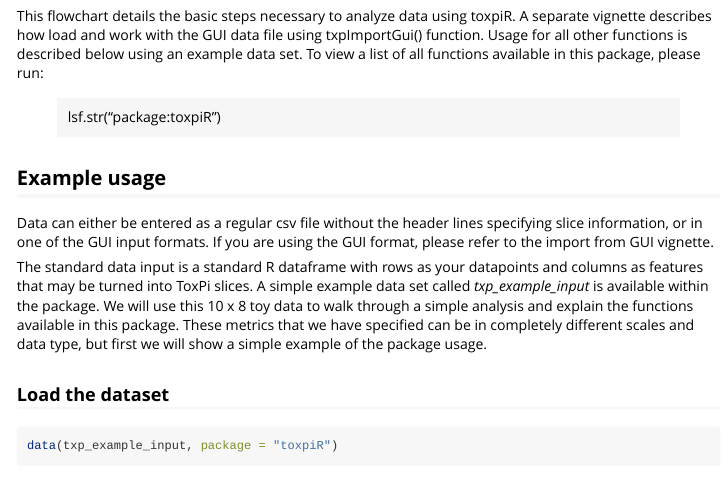
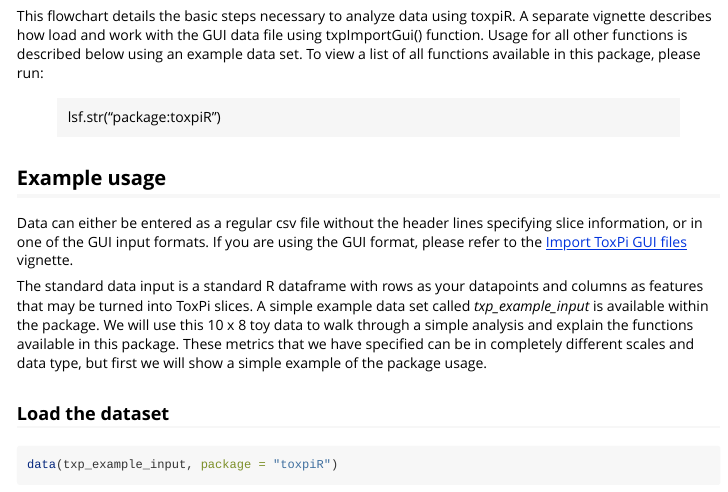
Before and after one commit to ToxPi/toxpiR, an R Markdown document (vignettes/introduction.Rmd): the page in a window 1100 px wide, from 3310 px down. Rendered offline with R 4.5, knitr and Pandoc, with nearby package versions; some code elsewhere in the file could not run offline; long lines of code are wrapped.

Commit message:
Update introduction.Rmd

```diff
--- a/vignettes/introduction.Rmd
+++ b/vignettes/introduction.Rmd
@@ -105,7 +105,7 @@ This flowchart details the basic steps necessary to analyze data using toxpiR. A
 
 ## Example usage
 
-Data can either be entered as a regular csv file without the header lines specifying slice information, or in one of the GUI input formats. If you are using the GUI format, please refer to the import from GUI vignette.
+Data can either be entered as a regular csv file without the header lines specifying slice information, or in one of the GUI input formats. If you are using the GUI format, please refer to the [Import ToxPi GUI files](https://cran.r-project.org/web/packages/toxpiR/vignettes/importFromGui.html) vignette.
 
 The standard data input is a standard R dataframe with rows as your datapoints and columns as features that may be turned into ToxPi slices. A simple example data set called *txp_example_input* is available within the package. We will use this 10 x 8 toy data to walk through a simple analysis and explain the functions available in this package. These metrics that we have specified can be in completely different scales and data type, but first we will show a simple example of the package usage.
 
```
